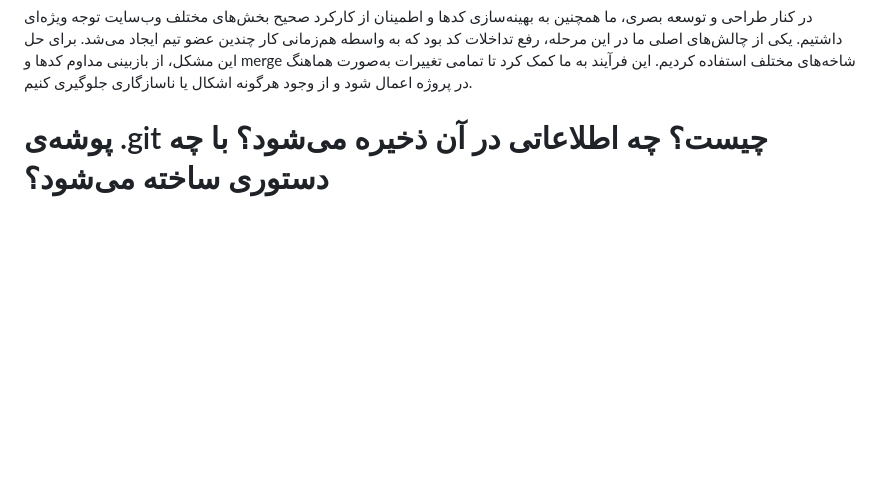
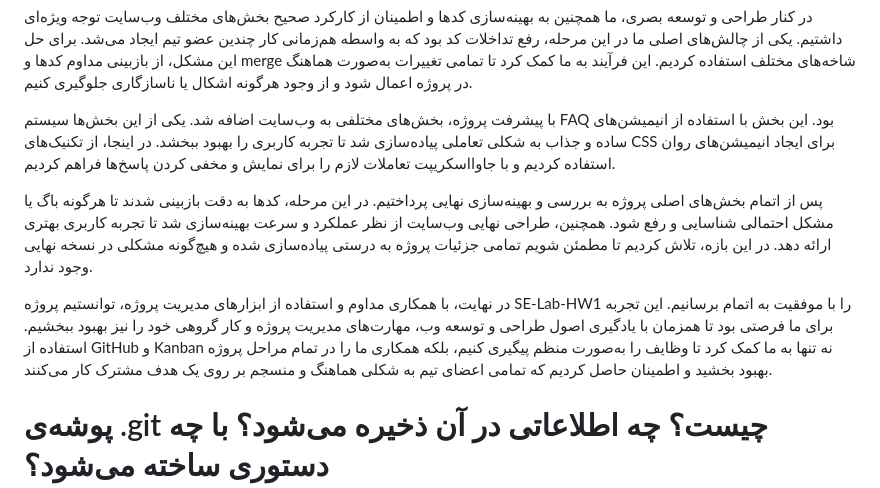
Before and after one commit to ParJavadian/SE-Lab-HW1, a Markdown page: README.md, the part around the change. Drawn GitHub-style; blank space fills up the shorter version.

Commit message:
Update README.md report completed

```diff
--- a/README.md
+++ b/README.md
@@ -18,6 +18,13 @@ Done: وظایفی که تکمیل شده و به پایان رسیده‌اند
 یکی از بخش‌های اصلی پروژه، اضافه کردن نمودارها و گراف‌های آماری بود. این بخش با توجه به نیاز پروژه به نمایش داده‌های آماری در قالب بصری، یکی از مهم‌ترین بخش‌ها به شمار می‌رفت. ما ابتدا طرح اولیه‌ای برای نمودارها آماده کردیم و سپس با استفاده از CSS و JavaScript، نمودارها را به شکلی تعاملی و زیبا در صفحه پیاده‌سازی کردیم. این بخش از کار شامل چندین مرحله بهبود و اصلاح بود تا نمودارها به شکلی مطلوب نمایش داده شوند و تمامی جزئیات مورد نظر در آن‌ها لحاظ شوند.
 
 در کنار طراحی و توسعه بصری، ما همچنین به بهینه‌سازی کدها و اطمینان از کارکرد صحیح بخش‌های مختلف وب‌سایت توجه ویژه‌ای داشتیم. یکی از چالش‌های اصلی ما در این مرحله، رفع تداخلات کد بود که به واسطه هم‌زمانی کار چندین عضو تیم ایجاد می‌شد. برای حل این مشکل، از بازبینی مداوم کدها و merge شاخه‌های مختلف استفاده کردیم. این فرآیند به ما کمک کرد تا تمامی تغییرات به‌صورت هماهنگ در پروژه اعمال شود و از وجود هرگونه اشکال یا ناسازگاری جلوگیری کنیم.
+
+
+با پیشرفت پروژه، بخش‌های مختلفی به وب‌سایت اضافه شد. یکی از این بخش‌ها سیستم FAQ بود. این بخش با استفاده از انیمیشن‌های ساده و جذاب به شکلی تعاملی پیاده‌سازی شد تا تجربه کاربری را بهبود ببخشد. در اینجا، از تکنیک‌های CSS برای ایجاد انیمیشن‌های روان استفاده کردیم و با جاوااسکریپت تعاملات لازم را برای نمایش و مخفی کردن پاسخ‌ها فراهم کردیم.
+
+پس از اتمام بخش‌های اصلی پروژه به بررسی و بهینه‌سازی نهایی پرداختیم. در این مرحله، کدها به دقت بازبینی شدند تا هرگونه باگ یا مشکل احتمالی شناسایی و رفع شود. همچنین، طراحی نهایی وب‌سایت از نظر عملکرد و سرعت بهینه‌سازی شد تا تجربه کاربری بهتری ارائه دهد. در این بازه، تلاش کردیم تا مطمئن شویم تمامی جزئیات پروژه به درستی پیاده‌سازی شده و هیچ‌گونه مشکلی در نسخه نهایی وجود ندارد.
+
+در نهایت، با همکاری مداوم و استفاده از ابزارهای مدیریت پروژه، توانستیم پروژه SE-Lab-HW1 را با موفقیت به اتمام برسانیم. این تجربه برای ما فرصتی بود تا همزمان با یادگیری اصول طراحی و توسعه وب، مهارت‌های مدیریت پروژه و کار گروهی خود را نیز بهبود ببخشیم. استفاده از GitHub و Kanban نه تنها به ما کمک کرد تا وظایف را به‌صورت منظم پیگیری کنیم، بلکه همکاری ما را در تمام مراحل پروژه بهبود بخشید و اطمینان حاصل کردیم که تمامی اعضای تیم به شکلی هماهنگ و منسجم بر روی یک هدف مشترک کار می‌کنند.
 
 
 # پوشه‌ی .git چیست؟ چه اطلاعاتی در آن ذخیره می‌شود؟ با چه دستوری ساخته می‌شود؟
```
